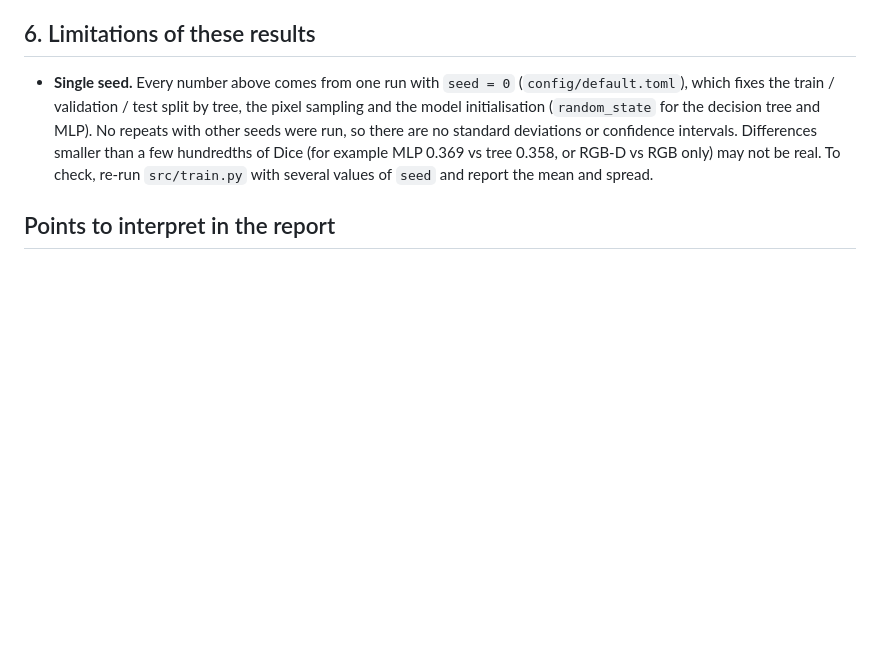
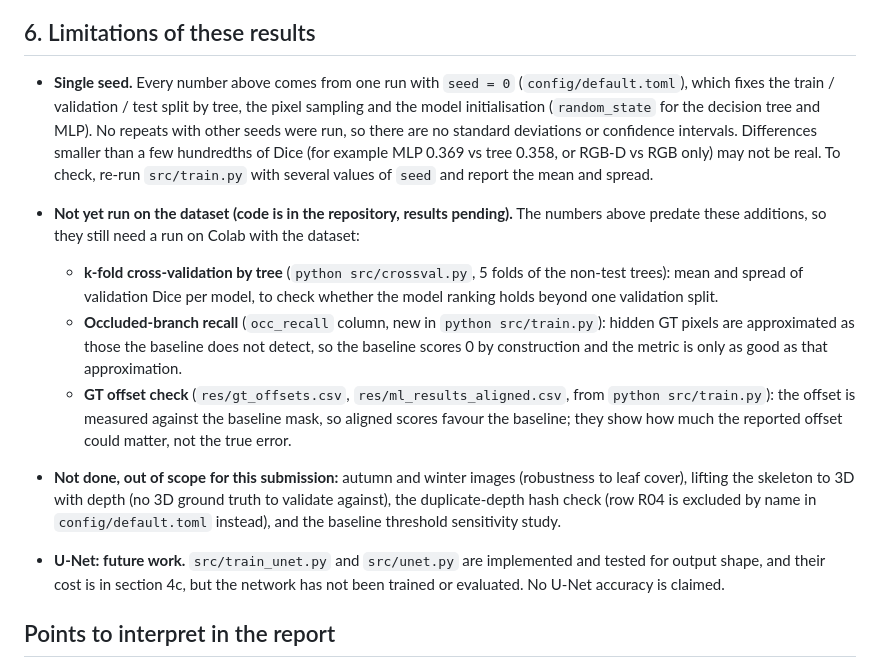
Before and after one commit to kseniacar/apple-tree-reconstruction, a Markdown page: doc/report/results_summary.md, the part around one of its changes. Rendered like a GitHub page; blank space fills up the shorter version.

```diff
--- a/doc/report/results_summary.md
+++ b/doc/report/results_summary.md
@@ -71,6 +92,13 @@ Source: `res/ml_results_nopos.csv`. With position features, the decision tree gi
 ## 6. Limitations of these results
 
 - **Single seed.** Every number above comes from one run with `seed = 0` (`config/default.toml`), which fixes the train / validation / test split by tree, the pixel sampling and the model initialisation (`random_state` for the decision tree and MLP). No repeats with other seeds were run, so there are no standard deviations or confidence intervals. Differences smaller than a few hundredths of Dice (for example MLP 0.369 vs tree 0.358, or RGB-D vs RGB only) may not be real. To check, re-run `src/train.py` with several values of `seed` and report the mean and spread.
+
+- **Not yet run on the dataset (code is in the repository, results pending).** The numbers above predate these additions, so they still need a run on Colab with the dataset:
+  - **k-fold cross-validation by tree** (`python src/crossval.py`, 5 folds of the non-test trees): mean and spread of validation Dice per model, to check whether the model ranking holds beyond one validation split.
+  - **Occluded-branch recall** (`occ_recall` column, new in `python src/train.py`): hidden GT pixels are approximated as those the baseline does not detect, so the baseline scores 0 by construction and the metric is only as good as that approximation.
+  - **GT offset check** (`res/gt_offsets.csv`, `res/ml_results_aligned.csv`, from `python src/train.py`): the offset is measured against the baseline mask, so aligned scores favour the baseline; they show how much the reported offset could matter, not the true error.
+- **Not done, out of scope for this submission:** autumn and winter images (robustness to leaf cover), lifting the skeleton to 3D with depth (no 3D ground truth to validate against), the duplicate-depth hash check (row R04 is excluded by name in `config/default.toml` instead), and the baseline threshold sensitivity study.
+- **U-Net: future work.** `src/train_unet.py` and `src/unet.py` are implemented and tested for output shape, and their cost is in section 4c, but the network has not been trained or evaluated. No U-Net accuracy is claimed.
 
 ## Points to interpret in the report
 
```
Also changed, not shown: other parts of doc/report/results_summary.md (+23 -2 lines), README.md (+15 -1 lines).
